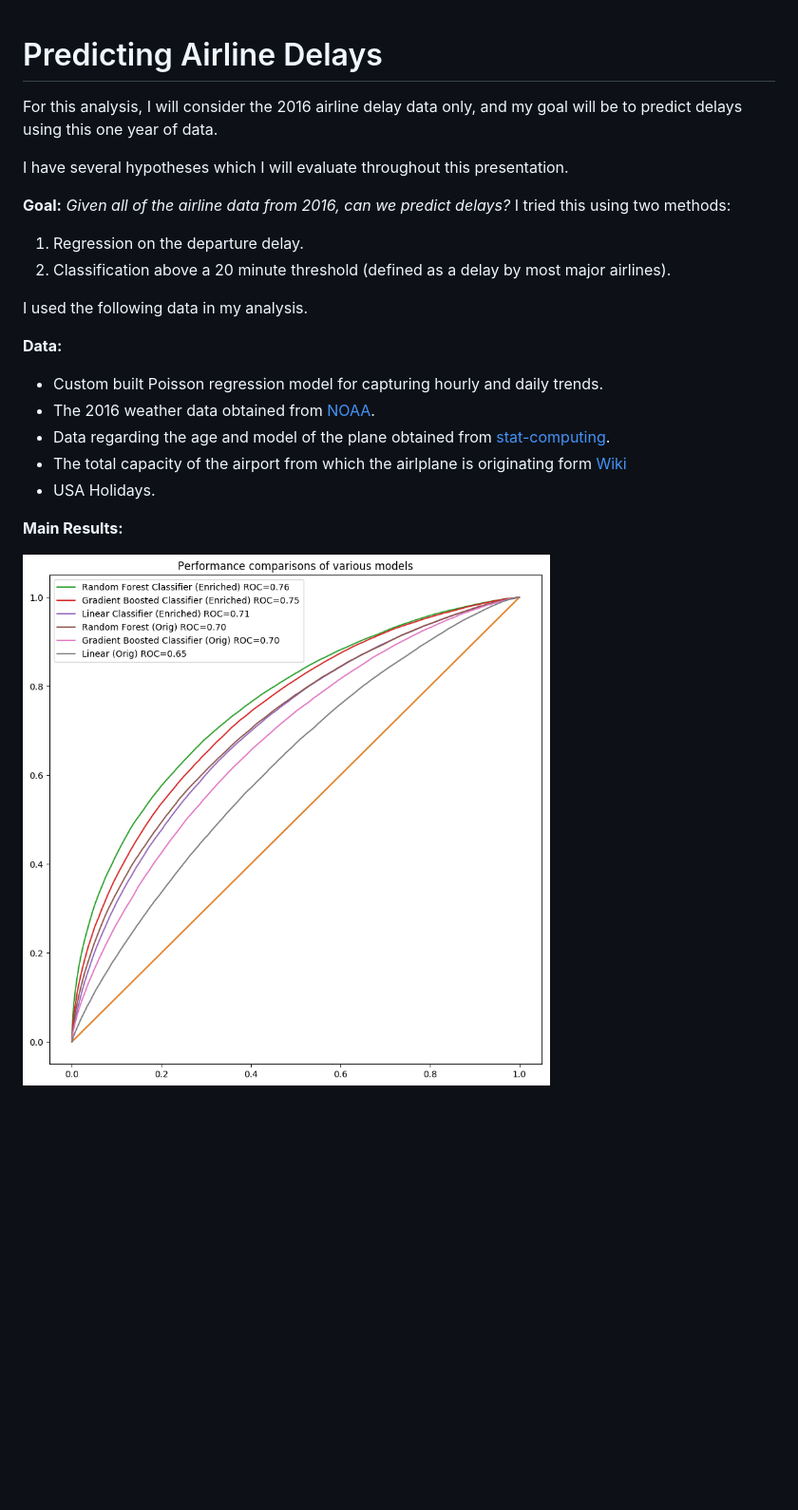
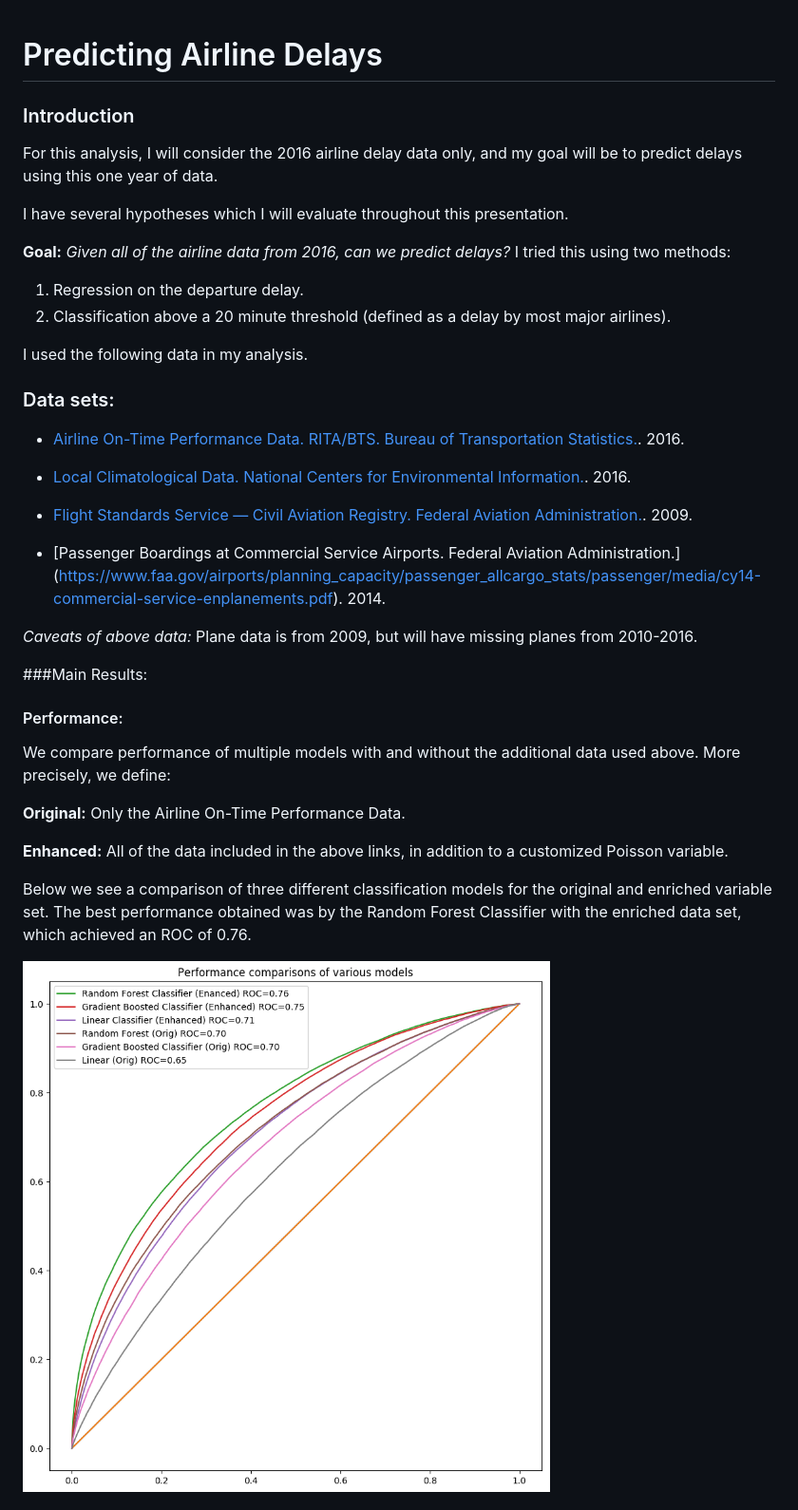
Before and after one commit to doriang102/Airline_Delays, a Markdown page: README.md, the part around the change printed below. Shown: that part at 95% size. Drawn GitHub-style; pictures changed too: fig/roc_final.png; blank space fills up the shorter version.

Commit message:
added data to repo

```diff
--- a/README.md
+++ b/README.md
@@ -2,6 +2,7 @@
 
 
 
+### Introduction
 
 For this analysis, I will consider the 2016 airline delay data only, and my goal will be to predict delays using this one year of data.
 
@@ -15,14 +16,29 @@ I tried this using two methods:
 
 I used the following data in my analysis.
 
-**Data:**
+### Data sets:
 
-- Custom built Poisson regression model for capturing hourly and daily trends.
-- The 2016 weather data obtained from [NOAA](https://www.ncdc.noaa.gov/).
-- Data regarding the age and model of the plane obtained from [stat-computing](http://stat-computing.org/dataexpo/2009/plane-data.csv).
-- The total capacity of the airport from which the airlplane is originating form [Wiki](https://en.m.wikipedia.org/wikiList_of_the_busiest_airports_in_the_United_States.)
-- USA Holidays.
+- [Airline On-Time Performance Data. RITA/BTS. Bureau of Transportation Statistics.]( https://www.transtats.bts.gov). 2016.
 
-**Main Results:**
+- [Local Climatological Data. National Centers for Environmental Information.]( https://www.ncdc.noaa.gov/cdo-web/datatools/lcd). 2016.
+
+- [Flight Standards Service — Civil Aviation Registry. Federal Aviation Administration.]( http://stat-computing.org/dataexpo/2009/plane-data.csv). 2009.
+
+- [Passenger Boardings at Commercial Service Airports. Federal Aviation Administration.] (https://www.faa.gov/airports/planning_capacity/passenger_allcargo_stats/passenger/media/cy14-commercial-service-enplanements.pdf). 2014.
+
+*Caveats of above data:* Plane data is from 2009, but will have missing planes from 2010-2016.
+
+###Main Results:
+
+#### Performance:
+
+We compare performance of multiple models with and without the additional data used above. More precisely, we define:
+
+**Original:** Only the Airline On-Time Performance Data.
+
+**Enhanced:** All of the data included in the above links, in addition to a customized Poisson variable.
+
+Below we see a comparison of three different classification models for the original and enriched variable set. The best performance obtained was by the Random Forest Classifier with the enriched data set, which achieved an ROC of 0.76.
+
 
 ![alt text](fig/roc_final.png)
```
Also changed, not shown: other parts of README.md (+11 -0 lines), fig/gb_variables.png (added), fig/rf_variables.png (added).
